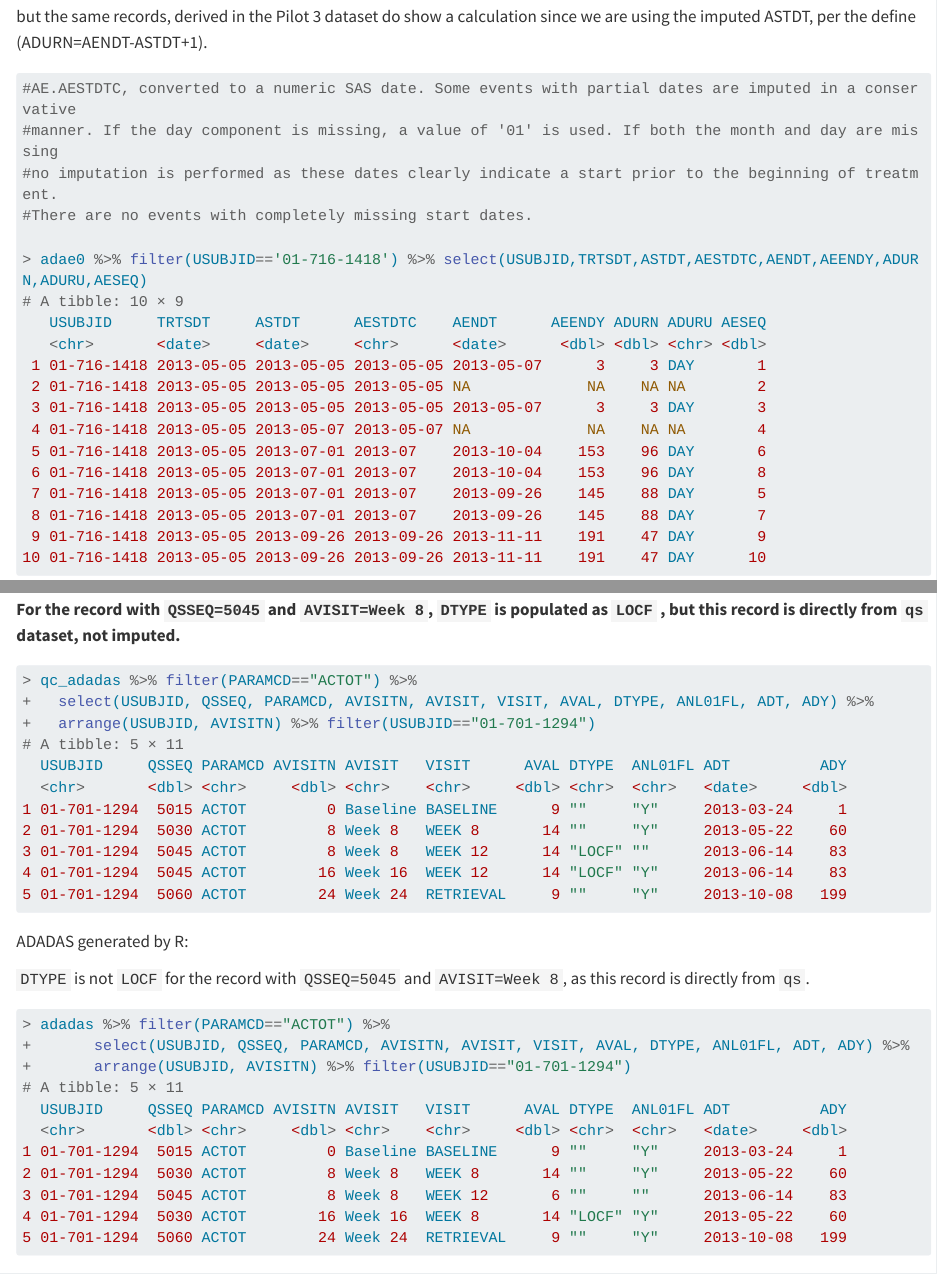
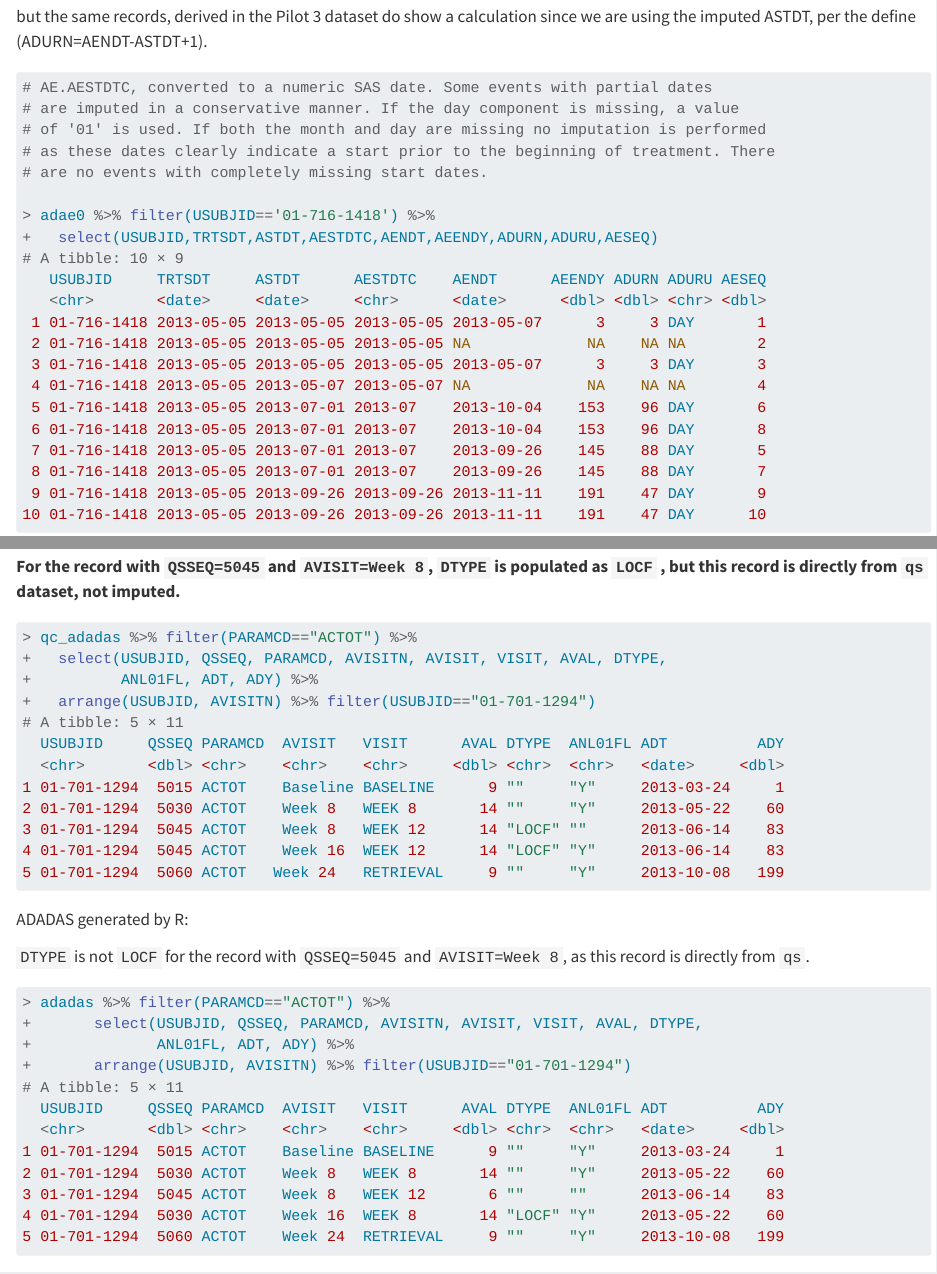
Before and after one commit to RConsortium/submissions-pilot5-datasetjson, a Quarto document (adrg/_adrg.qmd): the page in a window 1100 px wide, from 170 px down before the commit and from 190 px down after it, so that both start at the same text, and a second part further down, joined at a grey line. Rendered offline with R 4.5, knitr and Pandoc in place of Quarto, with nearby package versions; long lines of code are wrapped.

Commit message:
fix text overflow

````diff
--- a/adrg/_adrg.qmd
+++ b/adrg/_adrg.qmd
@@ -840,12 +841,14 @@ Because it seems the original SDTM.AE.AESTDTC was missing Day, where it seems th
 ```
 but the same records, derived in the Pilot 3 dataset do show a calculation since we are using the imputed ASTDT, per the define (ADURN=AENDT-ASTDT+1).
 ```r
-#AE.AESTDTC, converted to a numeric SAS date. Some events with partial dates are imputed in a conservative
-#manner. If the day component is missing, a value of '01' is used. If both the month and day are missing
-#no imputation is performed as these dates clearly indicate a start prior to the beginning of treatment.
-#There are no events with completely missing start dates.
+# AE.AESTDTC, converted to a numeric SAS date. Some events with partial dates
+# are imputed in a conservative manner. If the day component is missing, a value
+# of '01' is used. If both the month and day are missing no imputation is performed
+# as these dates clearly indicate a start prior to the beginning of treatment. There
+# are no events with completely missing start dates.
 
-> adae0 %>% filter(USUBJID=='01-716-1418') %>% select(USUBJID,TRTSDT,ASTDT,AESTDTC,AENDT,AEENDY,ADURN,ADURU,AESEQ)
+> adae0 %>% filter(USUBJID=='01-716-1418') %>%
++   select(USUBJID,TRTSDT,ASTDT,AESTDTC,AENDT,AEENDY,ADURN,ADURU,AESEQ)
 # A tibble: 10 × 9
    USUBJID     TRTSDT     ASTDT      AESTDTC    AENDT      AEENDY ADURN ADURU AESEQ
    <chr>       <date>     <date>     <chr>      <date>      <dbl> <dbl> <chr> <dbl>
@@ -957,16 +960,17 @@ CDISC ADADAS:
 **For the record with `QSSEQ=5045` and `AVISIT=Week 8`, `DTYPE` is populated as `LOCF` , but this record is directly from `qs` dataset, not imputed.**
 ```r
 > qc_adadas %>% filter(PARAMCD=="ACTOT") %>%
-+   select(USUBJID, QSSEQ, PARAMCD, AVISITN, AVISIT, VISIT, AVAL, DTYPE, ANL01FL, ADT, ADY) %>%
++   select(USUBJID, QSSEQ, PARAMCD, AVISITN, AVISIT, VISIT, AVAL, DTYPE,
++          ANL01FL, ADT, ADY) %>%
 +   arrange(USUBJID, AVISITN) %>% filter(USUBJID=="01-701-1294")
 # A tibble: 5 × 11
-  USUBJID     QSSEQ PARAMCD AVISITN AVISIT   VISIT      AVAL DTYPE  ANL01FL ADT          ADY
-  <chr>       <dbl> <chr>     <dbl> <chr>    <chr>     <dbl> <chr>  <chr>   <date>     <dbl>
-1 01-701-1294  5015 ACTOT         0 Baseline BASELINE      9 ""     "Y"     2013-03-24     1
-2 01-701-1294  5030 ACTOT         8 Week 8   WEEK 8       14 ""     "Y"     2013-05-22    60
-3 01-701-1294  5045 ACTOT         8 Week 8   WEEK 12      14 "LOCF" ""      2013-06-14    83
-4 01-701-1294  5045 ACTOT        16 Week 16  WEEK 12      14 "LOCF" "Y"     2013-06-14    83
-5 01-701-1294  5060 ACTOT        24 Week 24  RETRIEVAL     9 ""     "Y"     2013-10-08   199
+  USUBJID     QSSEQ PARAMCD  AVISIT   VISIT      AVAL DTYPE  ANL01FL ADT          ADY
+  <chr>       <dbl> <chr>    <chr>    <chr>     <dbl> <chr>  <chr>   <date>     <dbl>
+1 01-701-1294  5015 ACTOT    Baseline BASELINE      9 ""     "Y"     2013-03-24     1
+2 01-701-1294  5030 ACTOT    Week 8   WEEK 8       14 ""     "Y"     2013-05-22    60
+3 01-701-1294  5045 ACTOT    Week 8   WEEK 12      14 "LOCF" ""      2013-06-14    83
+4 01-701-1294  5045 ACTOT    Week 16  WEEK 12      14 "LOCF" "Y"     2013-06-14    83
+5 01-701-1294  5060 ACTOT   Week 24   RETRIEVAL     9 ""     "Y"     2013-10-08   199
 ```
 
 ADADAS generated by R:
@@ -974,16 +978,17 @@ ADADAS generated by R:
 `DTYPE` is not `LOCF` for the record with `QSSEQ=5045` and `AVISIT=Week 8`, as this record is directly from `qs`.
 ```r
 > adadas %>% filter(PARAMCD=="ACTOT") %>%
-+       select(USUBJID, QSSEQ, PARAMCD, AVISITN, AVISIT, VISIT, AVAL, DTYPE, ANL01FL, ADT, ADY) %>%
++       select(USUBJID, QSSEQ, PARAMCD, AVISITN, AVISIT, VISIT, AVAL, DTYPE,
++              ANL01FL, ADT, ADY) %>%
 +       arrange(USUBJID, AVISITN) %>% filter(USUBJID=="01-701-1294")
 # A tibble: 5 × 11
-  USUBJID     QSSEQ PARAMCD AVISITN AVISIT   VISIT      AVAL DTYPE  ANL01FL ADT          ADY
-  <chr>       <dbl> <chr>     <dbl> <chr>    <chr>     <dbl> <chr>  <chr>   <date>     <dbl>
-1 01-701-1294  5015 ACTOT         0 Baseline BASELINE      9 ""     "Y"     2013-03-24     1
-2 01-701-1294  5030 ACTOT         8 Week 8   WEEK 8       14 ""     "Y"     2013-05-22    60
-3 01-701-1294  5045 ACTOT         8 Week 8   WEEK 12       6 ""     ""      2013-06-14    83
-4 01-701-1294  5030 ACTOT        16 Week 16  WEEK 8       14 "LOCF" "Y"     2013-05-22    60
-5 01-701-1294  5060 ACTOT        24 Week 24  RETRIEVAL     9 ""     "Y"     2013-10-08   199
+  USUBJID     QSSEQ PARAMCD  AVISIT   VISIT      AVAL DTYPE  ANL01FL ADT          ADY
+  <chr>       <dbl> <chr>    <chr>    <chr>     <dbl> <chr>  <chr>   <date>     <dbl>
+1 01-701-1294  5015 ACTOT    Baseline BASELINE      9 ""     "Y"     2013-03-24     1
+2 01-701-1294  5030 ACTOT    Week 8   WEEK 8       14 ""     "Y"     2013-05-22    60
+3 01-701-1294  5045 ACTOT    Week 8   WEEK 12       6 ""     ""      2013-06-14    83
+4 01-701-1294  5030 ACTOT    Week 16  WEEK 8       14 "LOCF" "Y"     2013-05-22    60
+5 01-701-1294  5060 ACTOT    Week 24  RETRIEVAL     9 ""     "Y"     2013-10-08   199
 ```
 
 The same issue occurred for other subjects and resulted in the following discrepancies:
````
Also changed, not shown: adrg/_adrg.qmd (6 more changed lines).
